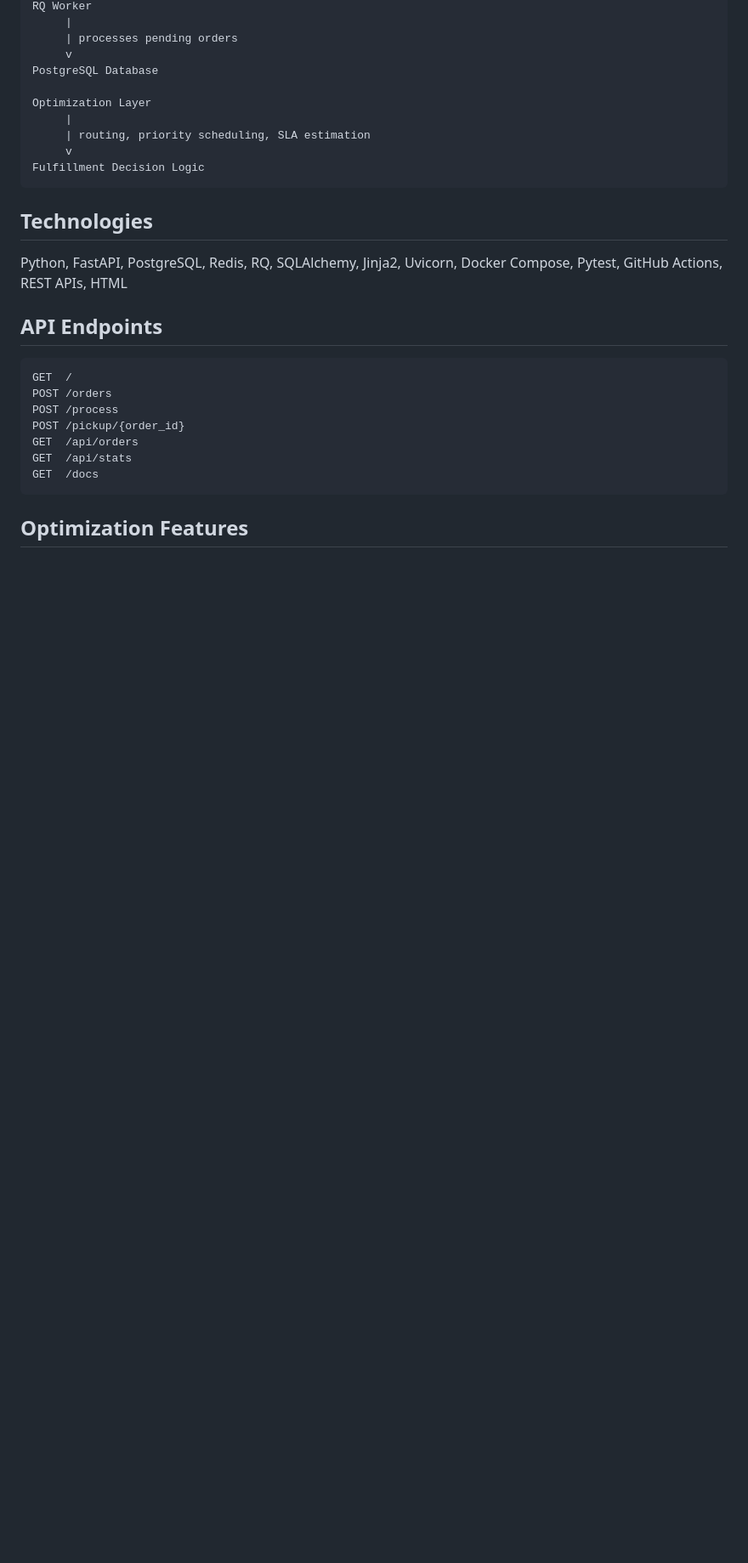
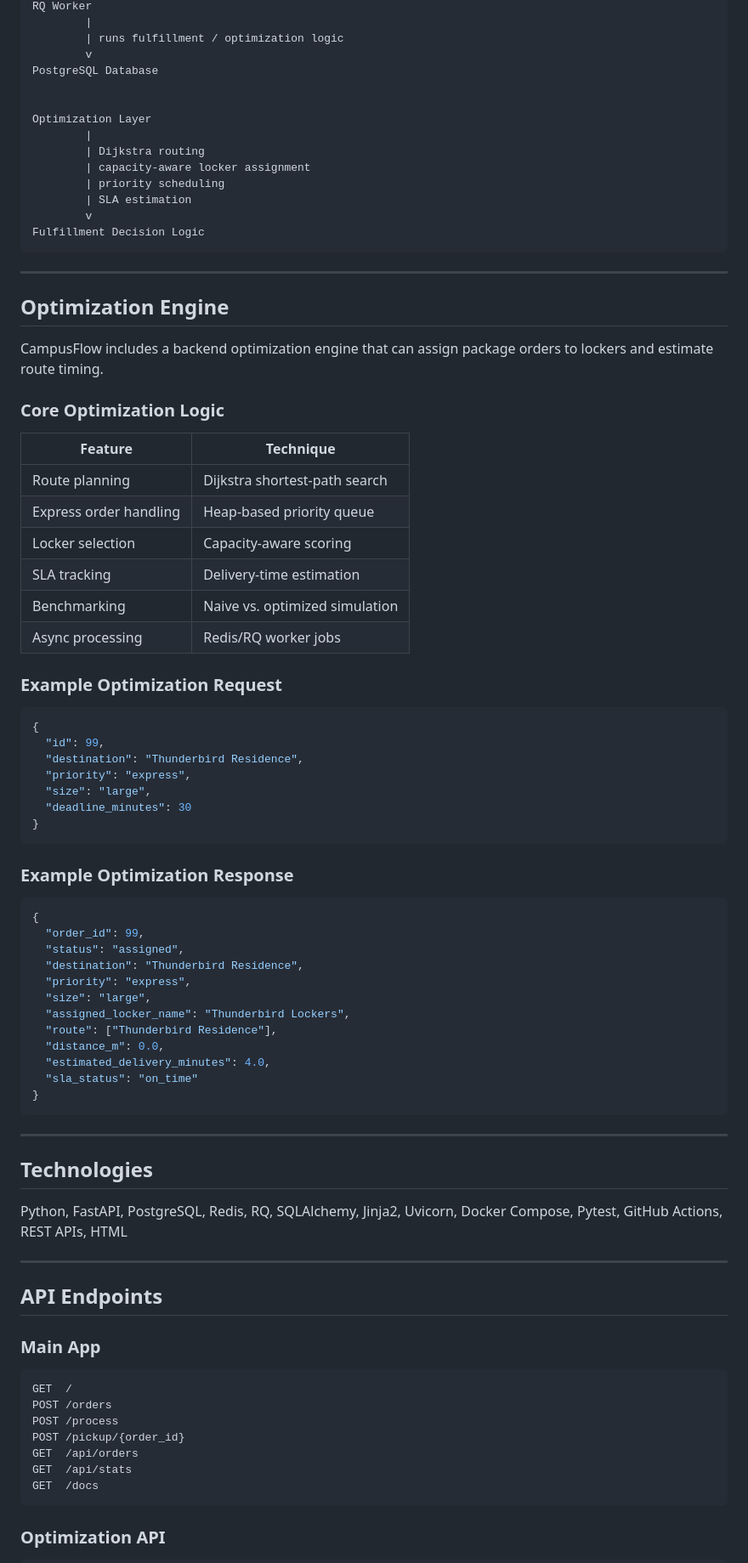
Before and after one commit to shadjabbar77/campus-fulfillment-system, a Markdown page: README.md, the part around one of its changes. Shown at 85% size. Drawn GitHub-style; blank space fills up the shorter version.

````diff
--- a/README.md
+++ b/README.md
@@ -63,21 +72,77 @@ Redis Queue
 RQ Worker
-     |
-     | processes pending orders
-     v
+        |
+        | runs fulfillment / optimization logic
+        v
 PostgreSQL Database
 
+
 Optimization Layer
-     |
-     | routing, priority scheduling, SLA estimation
-     v
+        |
+        | Dijkstra routing
+        | capacity-aware locker assignment
+        | priority scheduling
+        | SLA estimation
+        v
 Fulfillment Decision Logic
 ```
+
+---
+
+## Optimization Engine
+
+CampusFlow includes a backend optimization engine that can assign package orders to lockers and estimate route timing.
+
+### Core Optimization Logic
+
+| Feature                | Technique                      |
+| ---------------------- | ------------------------------ |
+| Route planning         | Dijkstra shortest-path search  |
+| Express order handling | Heap-based priority queue      |
+| Locker selection       | Capacity-aware scoring         |
+| SLA tracking           | Delivery-time estimation       |
+| Benchmarking           | Naive vs. optimized simulation |
+| Async processing       | Redis/RQ worker jobs           |
+
+### Example Optimization Request
+
+```json
+{
+  "id": 99,
+  "destination": "Thunderbird Residence",
+  "priority": "express",
+  "size": "large",
+  "deadline_minutes": 30
+}
+```
+
+### Example Optimization Response
+
+```json
+{
+  "order_id": 99,
+  "status": "assigned",
+  "destination": "Thunderbird Residence",
+  "priority": "express",
+  "size": "large",
+  "assigned_locker_name": "Thunderbird Lockers",
+  "route": ["Thunderbird Residence"],
+  "distance_m": 0.0,
+  "estimated_delivery_minutes": 4.0,
+  "sla_status": "on_time"
+}
+```
+
+---
 
 ## Technologies
 
 Python, FastAPI, PostgreSQL, Redis, RQ, SQLAlchemy, Jinja2, Uvicorn, Docker Compose, Pytest, GitHub Actions, REST APIs, HTML
 
+---
+
 ## API Endpoints
+
+### Main App
 
 ```txt
 GET  /
@@ -89,5 +154,5 @@ GET  /api/stats
 GET  /docs
 ```
 
-## Optimization Features
+### Optimization API
 
````
Also changed, not shown: other parts of README.md (+163 -59 lines).
